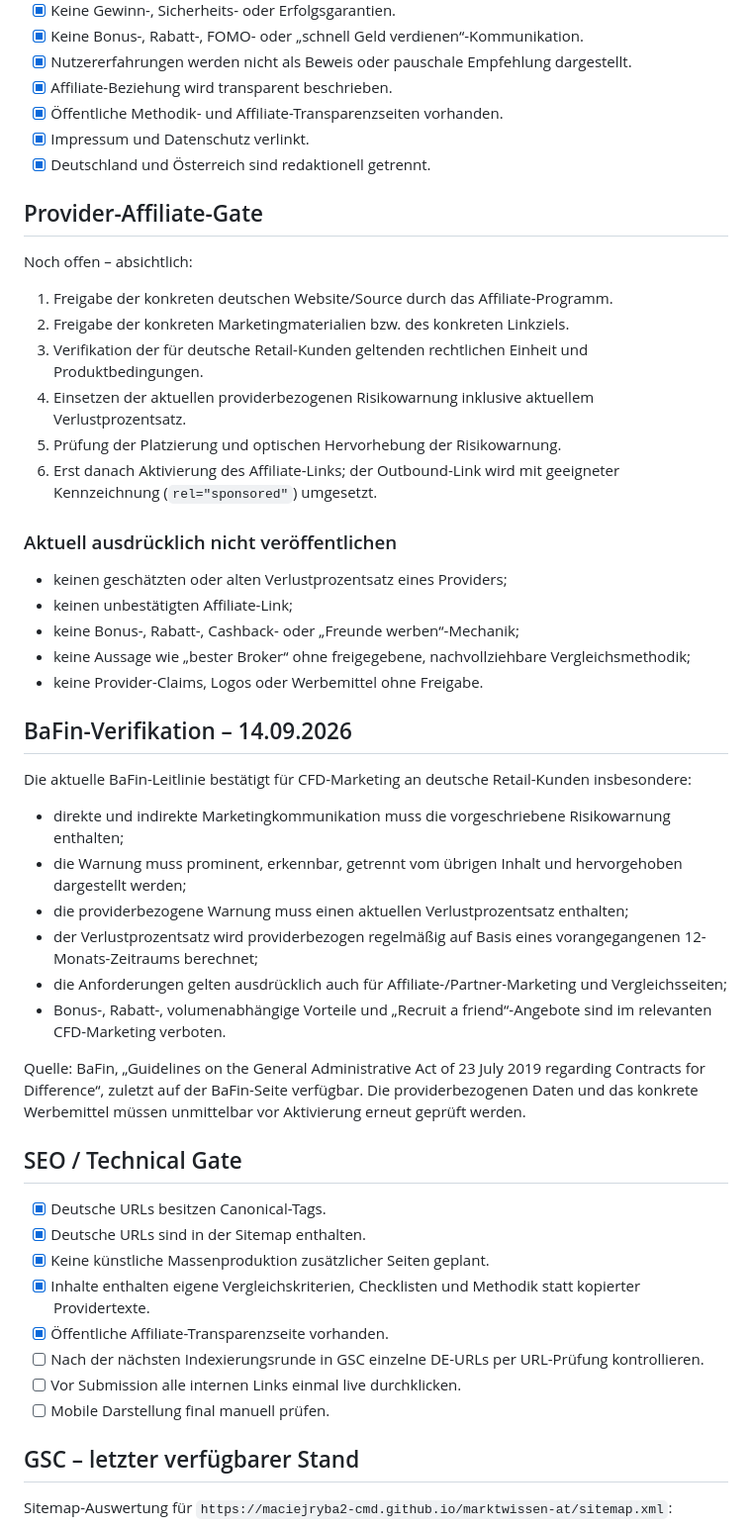
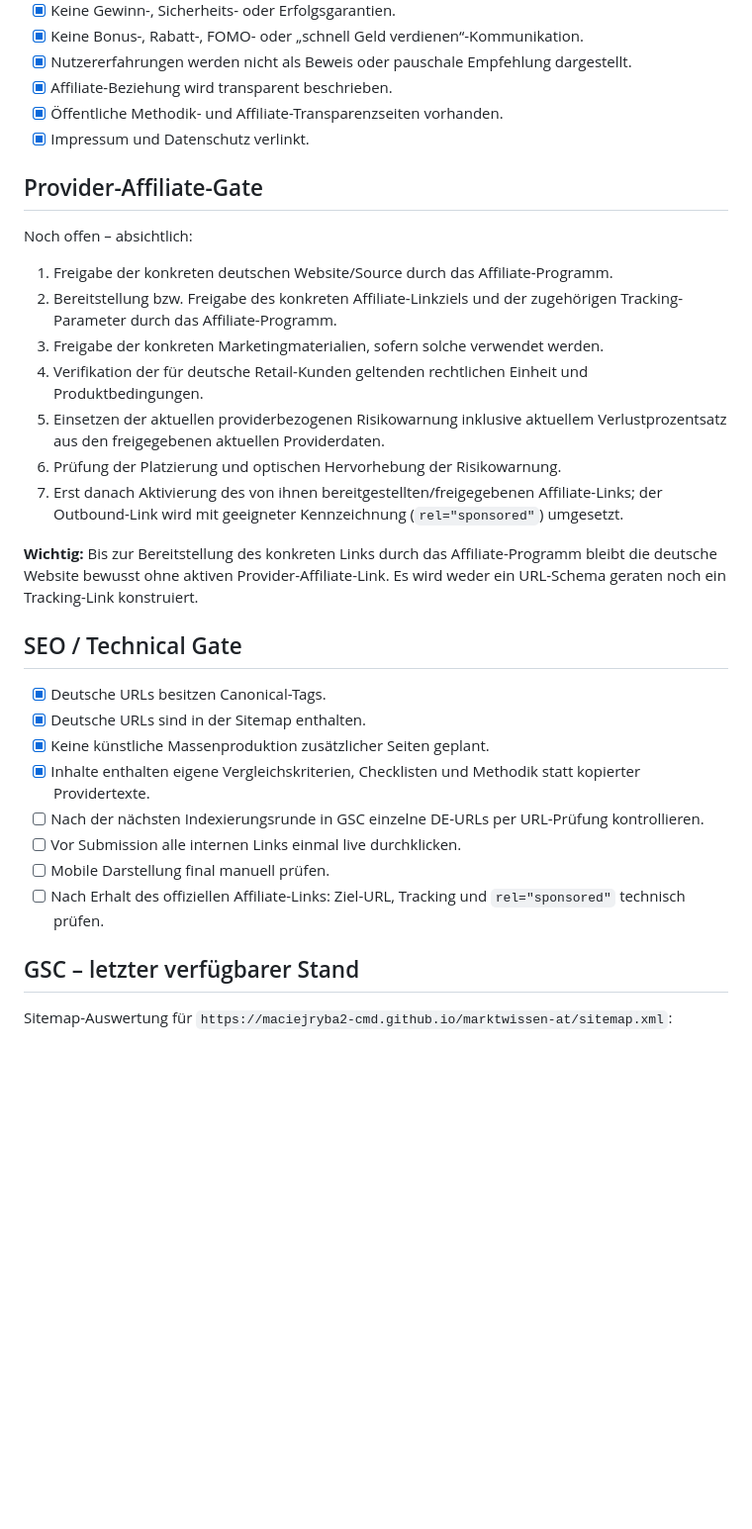
Before and after one commit to maciejryba2-cmd/marktwissen-at, a Markdown page: DE_PRE_SUBMISSION_AUDIT.md, the part around one of its changes. Shown at 99% size. GitHub-like rendering; blank space fills up the shorter version.

Commit message:
Clarify DE affiliate link is supplied by affiliate program

```diff
--- a/DE_PRE_SUBMISSION_AUDIT.md
+++ b/DE_PRE_SUBMISSION_AUDIT.md
@@ -19,44 +20,28 @@ Interne Arbeitsunterlage für die Vorbereitung der deutschen Website zur Affilia
 - [x] Affiliate-Beziehung wird transparent beschrieben.
 - [x] Öffentliche Methodik- und Affiliate-Transparenzseiten vorhanden.
 - [x] Impressum und Datenschutz verlinkt.
-- [x] Deutschland und Österreich sind redaktionell getrennt.
 
 ## Provider-Affiliate-Gate
 Noch offen – absichtlich:
 1. Freigabe der konkreten deutschen Website/Source durch das Affiliate-Programm.
-2. Freigabe der konkreten Marketingmaterialien bzw. des konkreten Linkziels.
-3. Verifikation der für deutsche Retail-Kunden geltenden rechtlichen Einheit und Produktbedingungen.
-4. Einsetzen der aktuellen providerbezogenen Risikowarnung inklusive aktuellem Verlustprozentsatz.
-5. Prüfung der Platzierung und optischen Hervorhebung der Risikowarnung.
-6. Erst danach Aktivierung des Affiliate-Links; der Outbound-Link wird mit geeigneter Kennzeichnung (`rel="sponsored"`) umgesetzt.
+2. Bereitstellung bzw. Freigabe des konkreten Affiliate-Linkziels und der zugehörigen Tracking-Parameter durch das Affiliate-Programm.
+3. Freigabe der konkreten Marketingmaterialien, sofern solche verwendet werden.
+4. Verifikation der für deutsche Retail-Kunden geltenden rechtlichen Einheit und Produktbedingungen.
+5. Einsetzen der aktuellen providerbezogenen Risikowarnung inklusive aktuellem Verlustprozentsatz aus den freigegebenen aktuellen Providerdaten.
+6. Prüfung der Platzierung und optischen Hervorhebung der Risikowarnung.
+7. Erst danach Aktivierung des von ihnen bereitgestellten/freigegebenen Affiliate-Links; der Outbound-Link wird mit geeigneter Kennzeichnung (`rel="sponsored"`) umgesetzt.
 
-### Aktuell ausdrücklich nicht veröffentlichen
-- keinen geschätzten oder alten Verlustprozentsatz eines Providers;
-- keinen unbestätigten Affiliate-Link;
-- keine Bonus-, Rabatt-, Cashback- oder „Freunde werben“-Mechanik;
-- keine Aussage wie „bester Broker“ ohne freigegebene, nachvollziehbare Vergleichsmethodik;
-- keine Provider-Claims, Logos oder Werbemittel ohne Freigabe.
-
-## BaFin-Verifikation – 14.09.2026
-Die aktuelle BaFin-Leitlinie bestätigt für CFD-Marketing an deutsche Retail-Kunden insbesondere:
-- direkte und indirekte Marketingkommunikation muss die vorgeschriebene Risikowarnung enthalten;
-- die Warnung muss prominent, erkennbar, getrennt vom übrigen Inhalt und hervorgehoben dargestellt werden;
-- die providerbezogene Warnung muss einen aktuellen Verlustprozentsatz enthalten;
-- der Verlustprozentsatz wird providerbezogen regelmäßig auf Basis eines vorangegangenen 12-Monats-Zeitraums berechnet;
-- die Anforderungen gelten ausdrücklich auch für Affiliate-/Partner-Marketing und Vergleichsseiten;
-- Bonus-, Rabatt-, volumenabhängige Vorteile und „Recruit a friend“-Angebote sind im relevanten CFD-Marketing verboten.
-
-Quelle: BaFin, „Guidelines on the General Administrative Act of 23 July 2019 regarding Contracts for Difference“, zuletzt auf der BaFin-Seite verfügbar. Die providerbezogenen Daten und das konkrete Werbemittel müssen unmittelbar vor Aktivierung erneut geprüft werden.
+**Wichtig:** Bis zur Bereitstellung des konkreten Links durch das Affiliate-Programm bleibt die deutsche Website bewusst ohne aktiven Provider-Affiliate-Link. Es wird weder ein URL-Schema geraten noch ein Tracking-Link konstruiert.
 
 ## SEO / Technical Gate
 - [x] Deutsche URLs besitzen Canonical-Tags.
 - [x] Deutsche URLs sind in der Sitemap enthalten.
 - [x] Keine künstliche Massenproduktion zusätzlicher Seiten geplant.
 - [x] Inhalte enthalten eigene Vergleichskriterien, Checklisten und Methodik statt kopierter Providertexte.
-- [x] Öffentliche Affiliate-Transparenzseite vorhanden.
 - [ ] Nach der nächsten Indexierungsrunde in GSC einzelne DE-URLs per URL-Prüfung kontrollieren.
 - [ ] Vor Submission alle internen Links einmal live durchklicken.
 - [ ] Mobile Darstellung final manuell prüfen.
+- [ ] Nach Erhalt des offiziellen Affiliate-Links: Ziel-URL, Tracking und `rel="sponsored"` technisch prüfen.
 
 ## GSC – letzter verfügbarer Stand
 Sitemap-Auswertung für `https://maciejryba2-cmd.github.io/marktwissen-at/sitemap.xml`:
```
Also changed, not shown: other parts of DE_PRE_SUBMISSION_AUDIT.md (+13 -13 lines).
